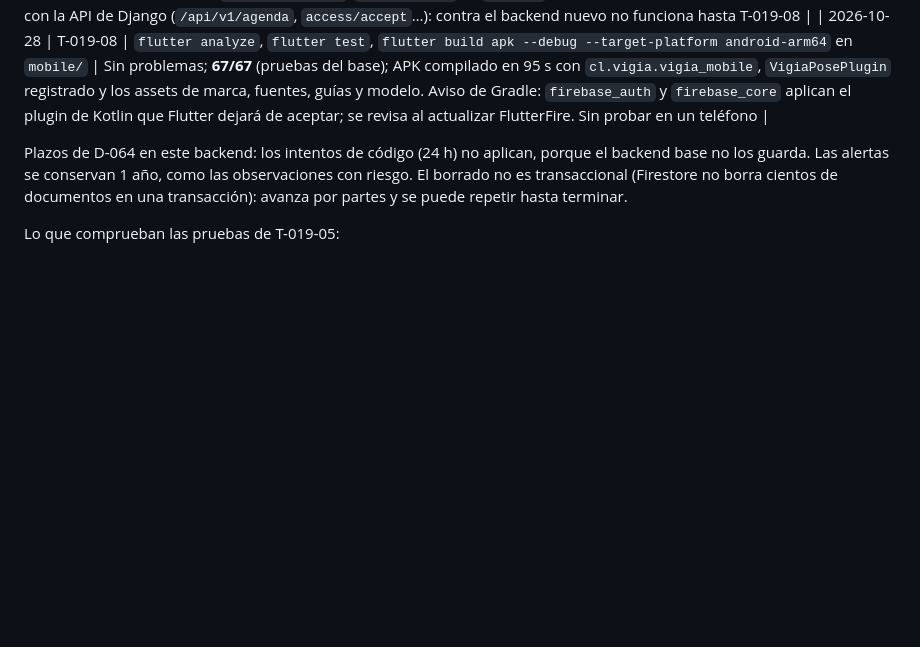
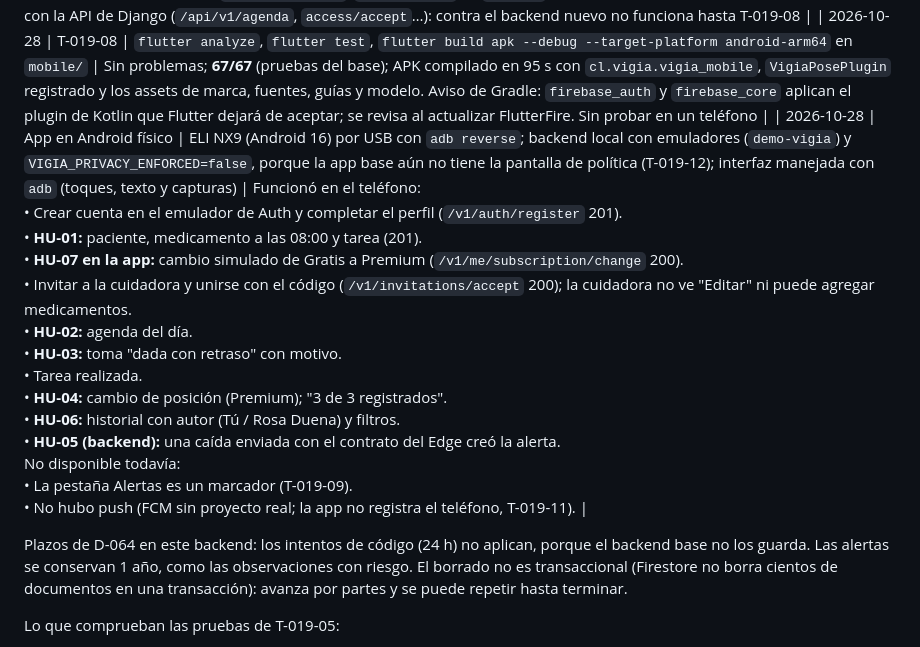
Before and after one commit to Azurtilo/vigia-demo, a Markdown page: specs/019-migracion-firebase/validation.md, the part around the change. Drawn GitHub-style; blank space fills up the shorter version.

Commit message:
docs(019): prueba de la app en Android físico contra el backend local
Co-Authored-By: Claude Opus 5.5 <noreply@anthropic.com>

```diff
--- a/specs/019-migracion-firebase/validation.md
+++ b/specs/019-migracion-firebase/validation.md
@@ -29,6 +29,7 @@ Solo se registra lo ejecutado. Ningún RNF del informe se declara cumplido aquí
 | 2026-10-28 | Portal | `npm ci`, `npm test`, `npm run build`, `npm run lint` en `portal/`; `npm run dev` en `:5173` | 2/2 pruebas, compilación y lint OK. Portal servido. CORS: la API acepta `localhost:5173` y `127.0.0.1:5173` y rechaza un origen ajeno. El portal solo muestra la salud de la API; HU-07 es T-019-13 |
 | 2026-10-28 | App actual | `flutter analyze`, `flutter test` en `mobile/` | Sin problemas; 51/51. La app sigue hablando con la API de Django (`/api/v1/agenda`, `access/accept`…): contra el backend nuevo no funciona hasta T-019-08 |
 | 2026-10-28 | T-019-08 | `flutter analyze`, `flutter test`, `flutter build apk --debug --target-platform android-arm64` en `mobile/` | Sin problemas; **67/67** (pruebas del base); APK compilado en 95 s con `cl.vigia.vigia_mobile`, `VigiaPosePlugin` registrado y los assets de marca, fuentes, guías y modelo. Aviso de Gradle: `firebase_auth` y `firebase_core` aplican el plugin de Kotlin que Flutter dejará de aceptar; se revisa al actualizar FlutterFire. Sin probar en un teléfono |
+| 2026-10-28 | App en Android físico | ELI NX9 (Android 16) por USB con `adb reverse`; backend local con emuladores (`demo-vigia`) y `VIGIA_PRIVACY_ENFORCED=false`, porque la app base aún no tiene la pantalla de política (T-019-12); interfaz manejada con `adb` (toques, texto y capturas) | Funcionó en el teléfono:<br>• Crear cuenta en el emulador de Auth y completar el perfil (`/v1/auth/register` 201).<br>• **HU-01:** paciente, medicamento a las 08:00 y tarea (201).<br>• **HU-07 en la app:** cambio simulado de Gratis a Premium (`/v1/me/subscription/change` 200).<br>• Invitar a la cuidadora y unirse con el código (`/v1/invitations/accept` 200); la cuidadora no ve "Editar" ni puede agregar medicamentos.<br>• **HU-02:** agenda del día.<br>• **HU-03:** toma "dada con retraso" con motivo.<br>• Tarea realizada.<br>• **HU-04:** cambio de posición (Premium); "3 de 3 registrados".<br>• **HU-06:** historial con autor (Tú / Rosa Duena) y filtros.<br>• **HU-05 (backend):** una caída enviada con el contrato del Edge creó la alerta.<br>No disponible todavía:<br>• La pestaña Alertas es un marcador (T-019-09).<br>• No hubo push (FCM sin proyecto real; la app no registra el teléfono, T-019-11). |
 
 Plazos de D-064 en este backend: los intentos de código (24 h) no aplican, porque el backend base no los guarda. Las alertas se conservan 1 año, como las observaciones con riesgo. El borrado no es transaccional (Firestore no borra cientos de documentos en una transacción): avanza por partes y se puede repetir hasta terminar.
 
```
Also changed, not shown: docs/ENTORNO_Y_VERIFICACION.md (+8 -0 lines).
